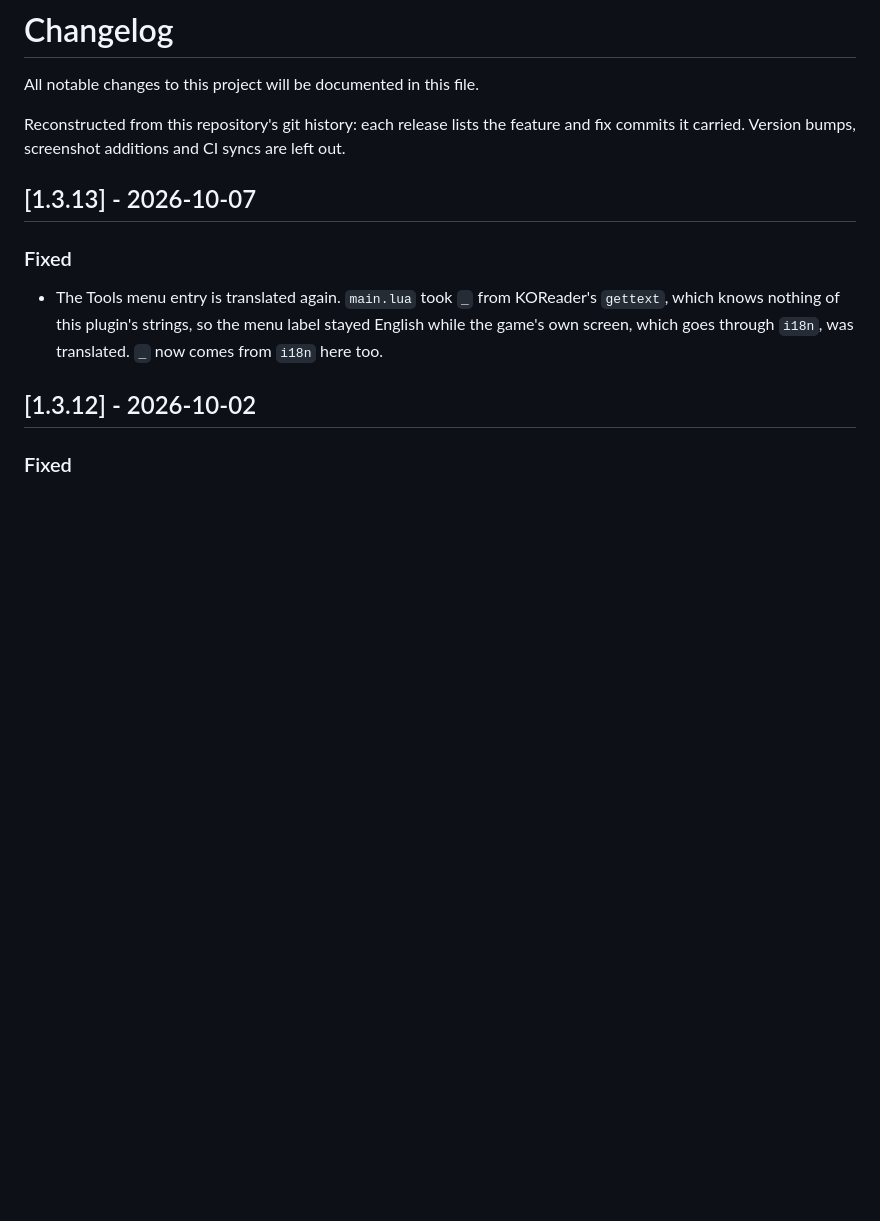
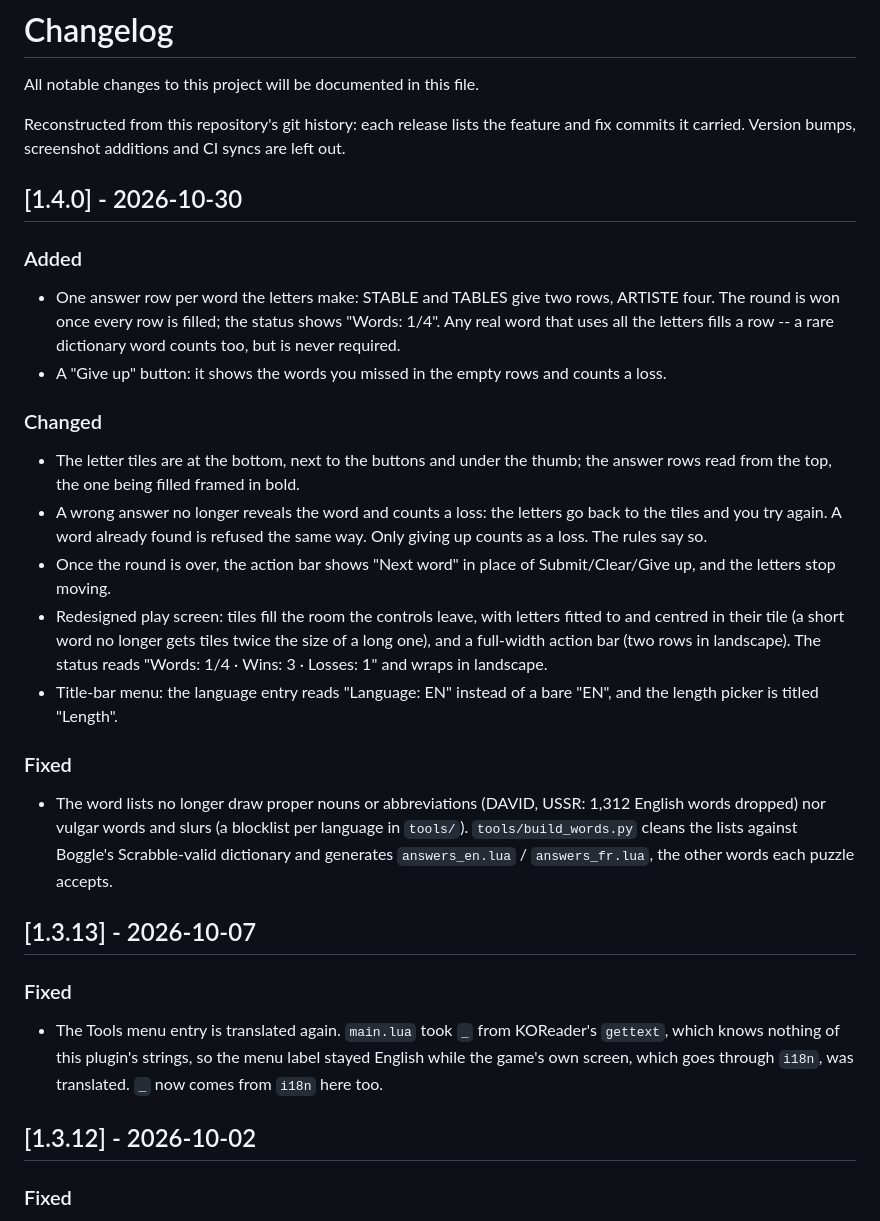
Before and after one commit to t2ym5u/anagram.koplugin, a Markdown page: CHANGELOG.md, the part around the change. Rendered like a GitHub page; blank space fills up the shorter version.

```diff
--- a/CHANGELOG.md
+++ b/CHANGELOG.md
@@ -5,6 +5,40 @@ All notable changes to this project will be documented in this file.
 Reconstructed from this repository's git history: each release lists the
 feature and fix commits it carried. Version bumps, screenshot additions
 and CI syncs are left out.
+
+## [1.4.0] - 2026-10-30
+
+### Added
+- One answer row per word the letters make: STABLE and TABLES give two rows,
+  ARTISTE four. The round is won once every row is filled; the status shows
+  "Words: 1/4". Any real word that uses all the letters fills a row -- a rare
+  dictionary word counts too, but is never required.
+- A "Give up" button: it shows the words you missed in the empty rows and
+  counts a loss.
+
+### Changed
+- The letter tiles are at the bottom, next to the buttons and under the
+  thumb; the answer rows read from the top, the one being filled framed in
+  bold.
+- A wrong answer no longer reveals the word and counts a loss: the letters go
+  back to the tiles and you try again. A word already found is refused the
+  same way. Only giving up counts as a loss. The rules say so.
+- Once the round is over, the action bar shows "Next word" in place of
+  Submit/Clear/Give up, and the letters stop moving.
+- Redesigned play screen: tiles fill the room the controls leave, with
+  letters fitted to and centred in their tile (a short word no longer gets
+  tiles twice the size of a long one), and a full-width action bar (two rows
+  in landscape). The status reads "Words: 1/4 · Wins: 3 · Losses: 1" and
+  wraps in landscape.
+- Title-bar menu: the language entry reads "Language: EN" instead of a bare
+  "EN", and the length picker is titled "Length".
+
+### Fixed
+- The word lists no longer draw proper nouns or abbreviations (DAVID, USSR:
+  1,312 English words dropped) nor vulgar words and slurs (a blocklist per
+  language in `tools/`). `tools/build_words.py` cleans the lists against
+  Boggle's Scrabble-valid dictionary and generates `answers_en.lua` /
+  `answers_fr.lua`, the other words each puzzle accepts.
 
 ## [1.3.13] - 2026-10-07
 
```
Also changed, not shown: README.md (+8 -5 lines), images/anagram.png, 13 other files.
